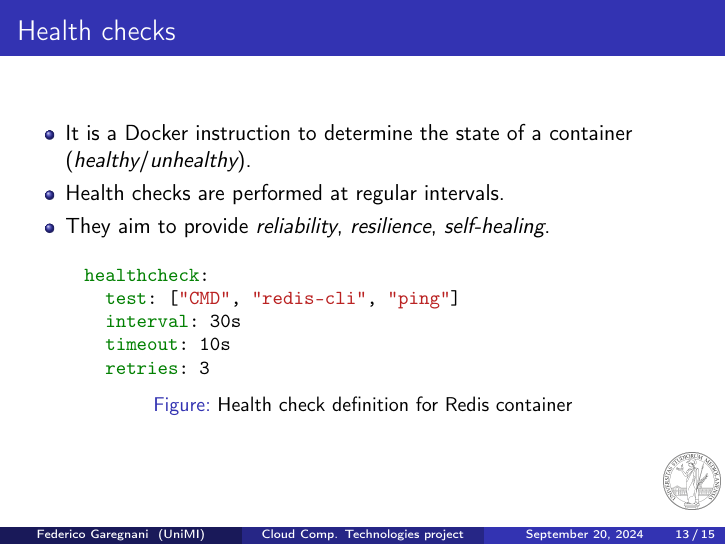
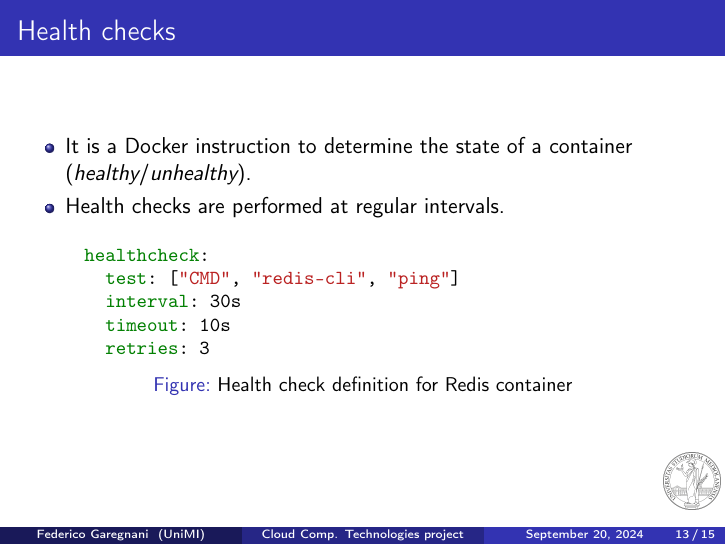
Before and after one commit to fgare/CloudComputingTechnologies_project, LaTeX slides (slideshow/cct_project_slideshow.tex, which reads slideshow/slides/cloud_properties.tex): page 13 of 15. Compiled offline with pdfLaTeX.

Commit message:
Corretta una slide

```diff
--- a/slideshow/slides/cloud_properties.tex
+++ b/slideshow/slides/cloud_properties.tex
@@ -7,7 +7,6 @@
 	\begin{itemize}
 		\item It is a Docker instruction to determine the state of a container (\emph{healthy}/\emph{unhealthy}).
 		\item Health checks are performed at regular intervals.
-		\item They aim to provide \emph{reliability}, \emph{resilience}, \emph{self-healing}.
 	\end{itemize}
 
 	\begin{figure}[h]
```
Also changed, not shown: slideshow/cct_project_slideshow.pdf, 1 other file.
